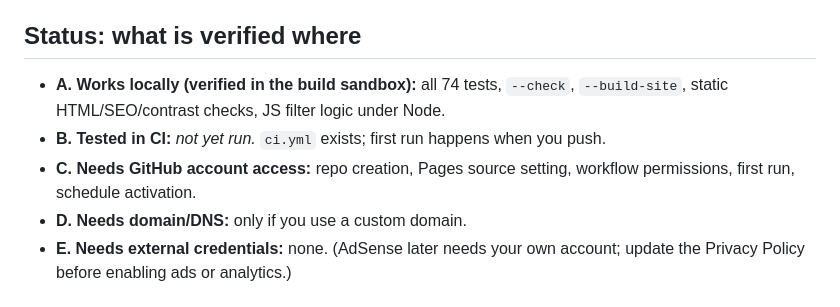
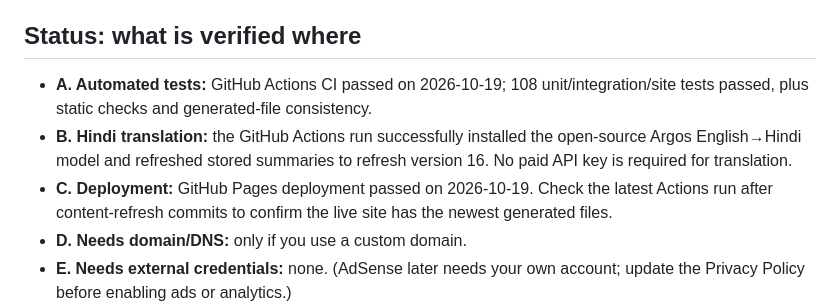
Before and after one commit to solankiabhay/trendpulse-india, a Markdown page: README.md, the part around the change. GitHub-like rendering.

Commit message:
docs: record verified Hindi translation and CI status

```diff
--- a/README.md
+++ b/README.md
@@ -80,9 +80,9 @@ git add -A && git commit -m "Approve reviewed topic" && git push
 - Hindi pages prefer Hindi feeds (`hl=hi`). When source excerpts are English, the workflow attempts local English→Hindi translation with the open-source Argos model; the model is cached between runs. If model download/translation fails, English-only excerpts are omitted rather than mislabelled as Hindi. English and Hindi news articles remain separate (no hreflang between them); only section/info pages are paired.
 
 ## Status: what is verified where
-- **A. Works locally (verified in the build sandbox):** all 74 tests, `--check`, `--build-site`, static HTML/SEO/contrast checks, JS filter logic under Node.
-- **B. Tested in CI:** *not yet run.* `ci.yml` exists; first run happens when you push.
-- **C. Needs GitHub account access:** repo creation, Pages source setting, workflow permissions, first run, schedule activation.
+- **A. Automated tests:** GitHub Actions CI passed on 2026-10-19; 108 unit/integration/site tests passed, plus static checks and generated-file consistency.
+- **B. Hindi translation:** the GitHub Actions run successfully installed the open-source Argos English→Hindi model and refreshed stored summaries to refresh version 16. No paid API key is required for translation.
+- **C. Deployment:** GitHub Pages deployment passed on 2026-10-19. Check the latest Actions run after content-refresh commits to confirm the live site has the newest generated files.
 - **D. Needs domain/DNS:** only if you use a custom domain.
 - **E. Needs external credentials:** none. (AdSense later needs your own account; update the Privacy Policy before enabling ads or analytics.)
 - **F. Post-deployment verification:** live Google News / Trends feed responses (Google may change or rate-limit them; the Trends URL is unverified), Lighthouse / PageSpeed / Core Web Vitals, real-device mobile layout, Search Console sitemap acceptance, structured-data validation.
```
